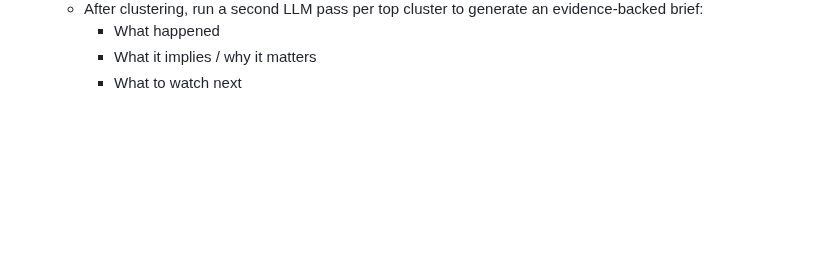
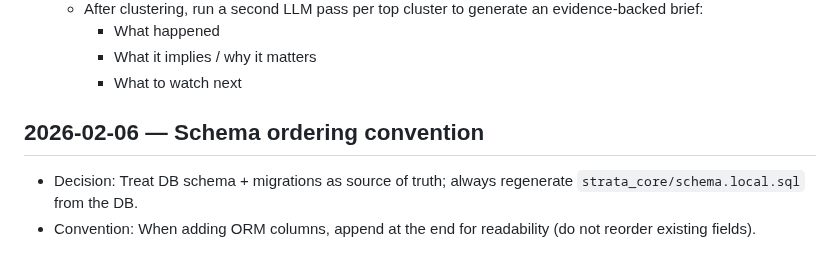
Before and after one commit to brandonorourke/strata, a Markdown page: docs/decisions.md, the part around the change. GitHub-like rendering; blank space fills up the shorter version.

Commit message:
Docs: add schema ordering convention

```diff
--- a/docs/decisions.md
+++ b/docs/decisions.md
@@ -46,3 +46,7 @@
     - What happened
     - What it implies / why it matters
     - What to watch next
+
+## 2026-02-06 — Schema ordering convention
+- Decision: Treat DB schema + migrations as source of truth; always regenerate `strata_core/schema.local.sql` from the DB.
+- Convention: When adding ORM columns, append at the end for readability (do not reorder existing fields).
```
